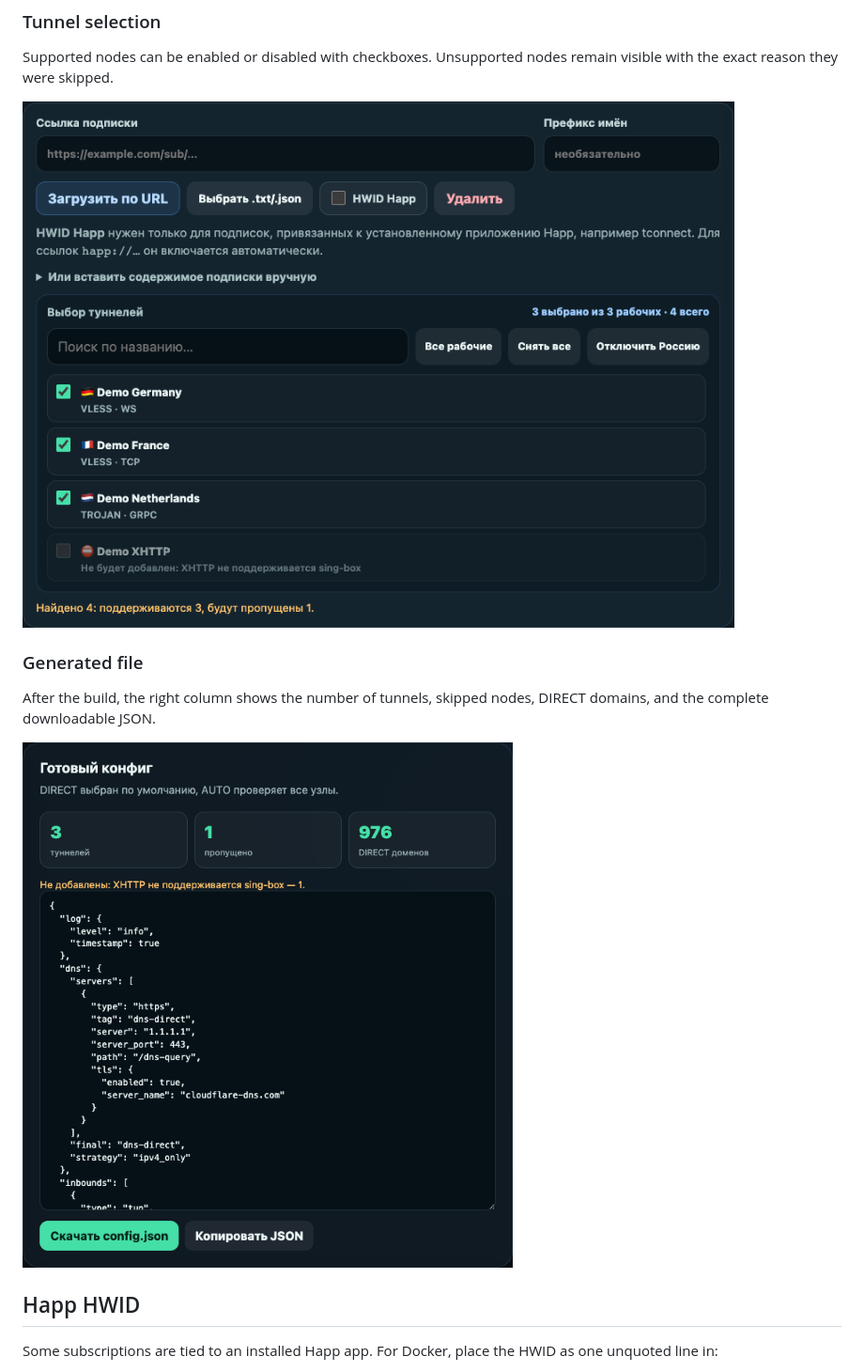
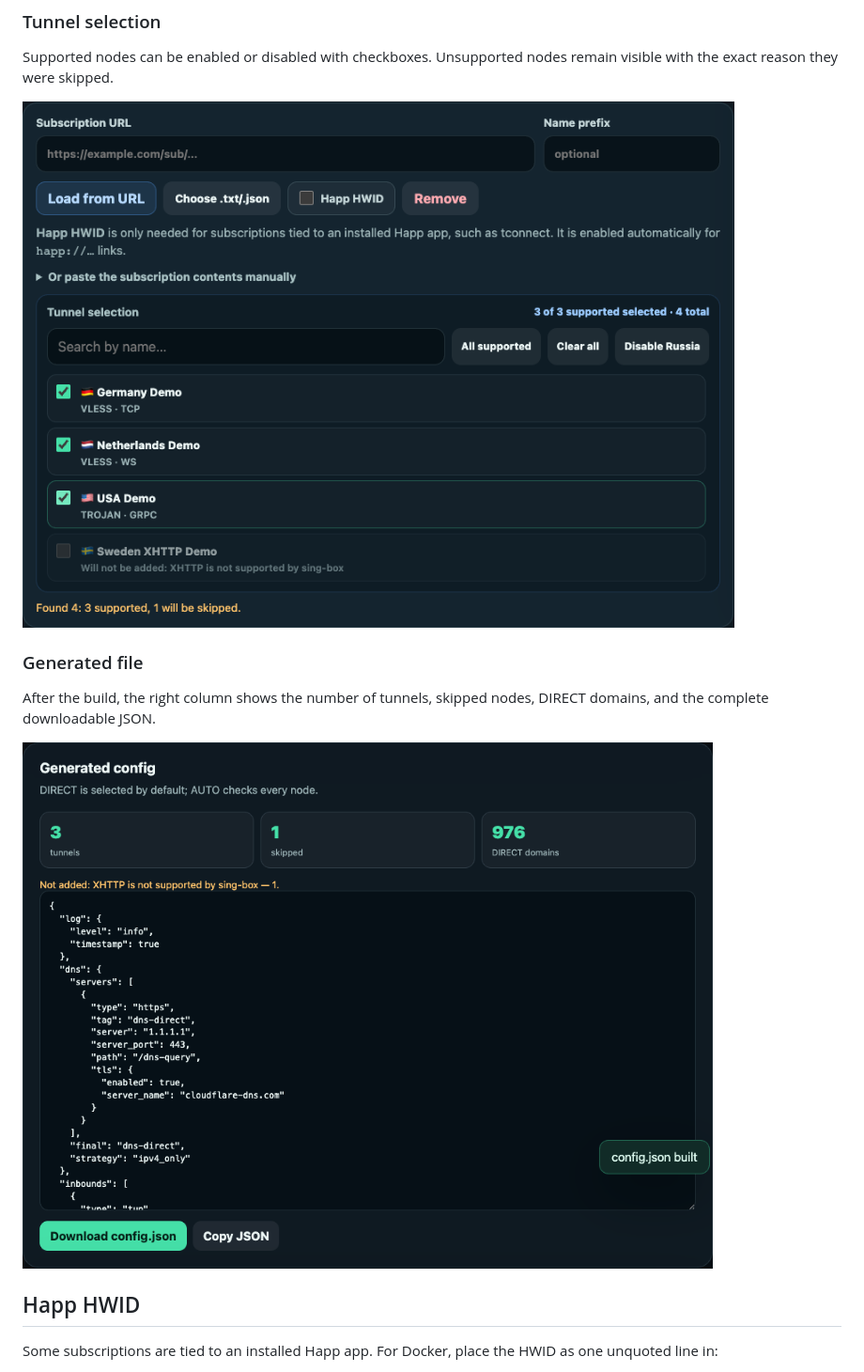
Before and after one commit to Pavel2232/sing-box-config-builder, a Markdown page: README.en.md, the part around one of its changes. Shown at 94% size. Drawn GitHub-style; pictures changed too: docs/assets/config-output.en.png (added), docs/assets/tunnel-selection.en.png (added).

```diff
--- a/README.en.md
+++ b/README.en.md
@@ -82,14 +82,14 @@ node.
 Supported nodes can be enabled or disabled with checkboxes. Unsupported nodes
 remain visible with the exact reason they were skipped.
 
-![VPN tunnel selection](docs/assets/tunnel-selection.png)
+![VPN tunnel selection](docs/assets/tunnel-selection.en.png)
 
 ### Generated file
 
 After the build, the right column shows the number of tunnels, skipped nodes,
 DIRECT domains, and the complete downloadable JSON.
 
-![Generated config.json](docs/assets/config-output.png)
+![Generated config.json](docs/assets/config-output.en.png)
 
 ## Happ HWID
 
```
Also changed, not shown: other parts of README.en.md (+2 -2 lines), docs/assets/builder-preview.en.png (added), docs/assets/quick-start.en.gif (added), 2 other files.
